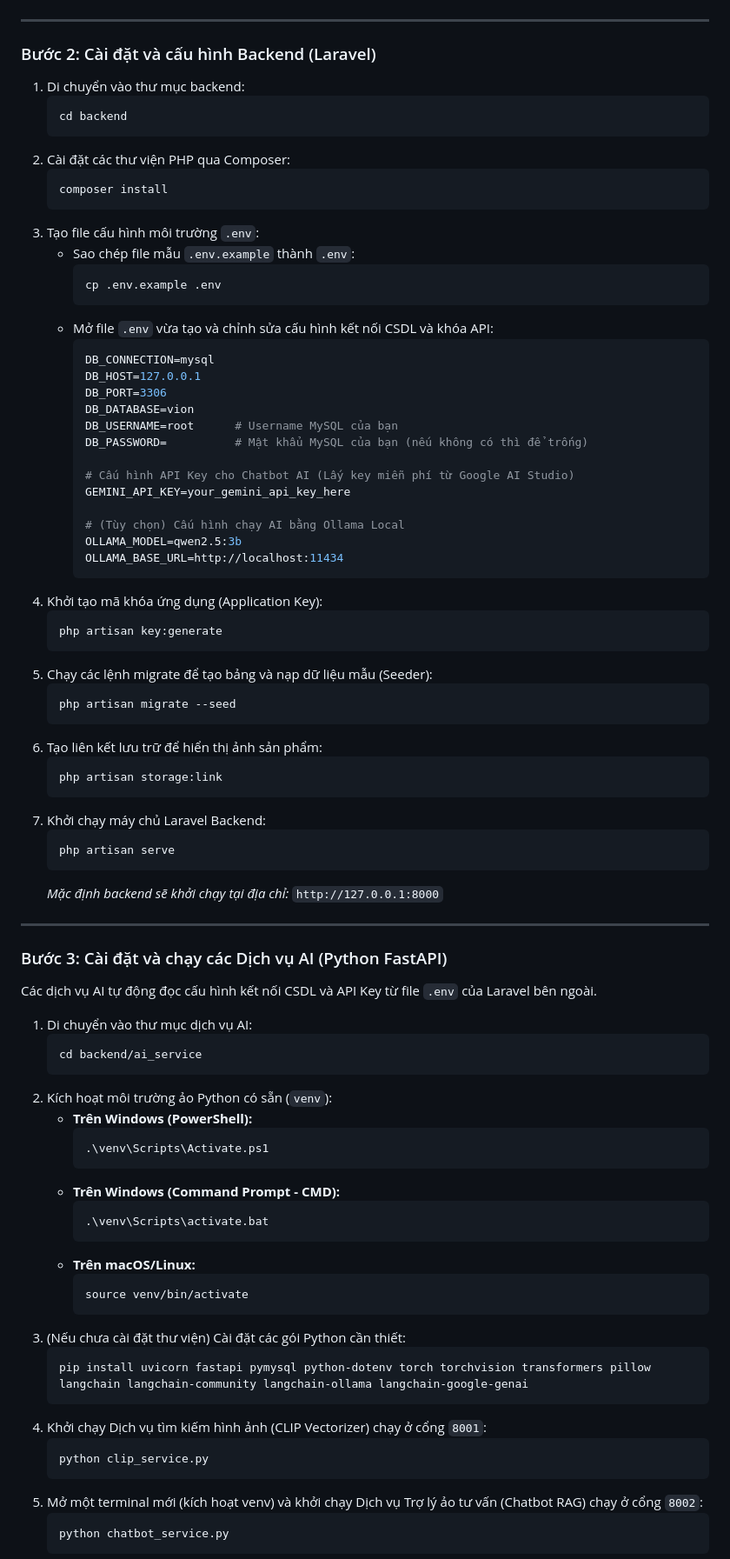
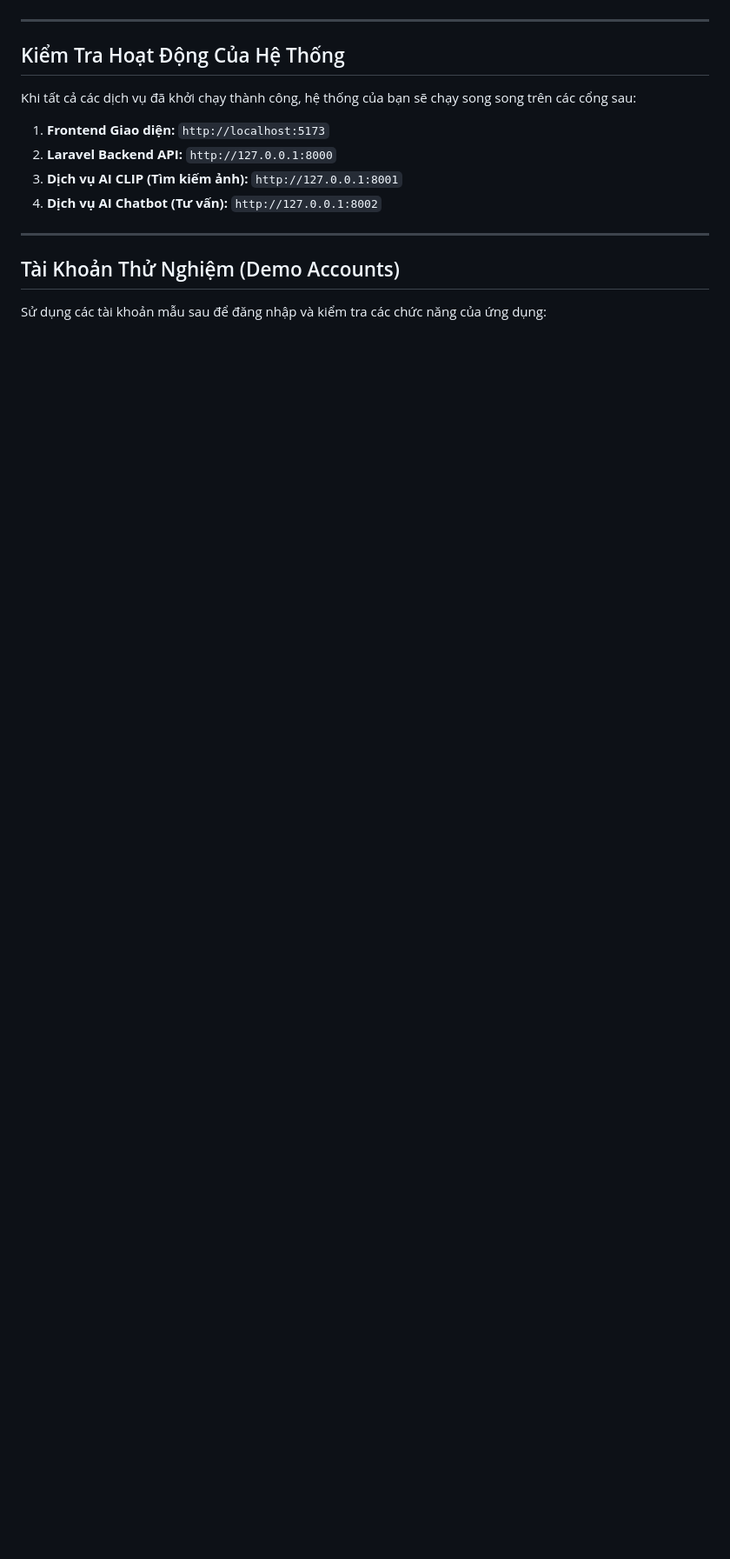
Before and after one commit to thieubeo15/Vion, a Markdown page: README.md, the part around one of its changes. Shown at 87% size. Drawn GitHub-style; blank space fills up the shorter version.

Commit message:
Revise README for project structure and setup instructions
Updated project structure and system requirements in README.md. Added detailed installation steps for backend and AI services.

````diff
--- a/README.md
+++ b/README.md
@@ -51,86 +135,15 @@ Trước khi bắt đầu, hãy đảm bảo máy tính của bạn đã đượ
 
 ---
 
-### Bước 2: Cài đặt và cấu hình Backend (Laravel)
-1. Di chuyển vào thư mục backend:
-   ```bash
-   cd backend
-   ```
-2. Cài đặt các thư viện PHP qua Composer:
-   ```bash
-   composer install
-   ```
-3. Tạo file cấu hình môi trường `.env`:
-   * Sao chép file mẫu `.env.example` thành `.env`:
-     ```bash
-     cp .env.example .env
-     ```
-   * Mở file `.env` vừa tạo và chỉnh sửa cấu hình kết nối CSDL và khóa API:
-     ```env
-     DB_CONNECTION=mysql
-     DB_HOST=127.0.0.1
-     DB_PORT=3306
-     DB_DATABASE=vion
-     DB_USERNAME=root      # Username MySQL của bạn
-     DB_PASSWORD=          # Mật khẩu MySQL của bạn (nếu không có thì để trống)
-
-     # Cấu hình API Key cho Chatbot AI (Lấy key miễn phí từ Google AI Studio)
-     GEMINI_API_KEY=your_gemini_api_key_here
-
-     # (Tùy chọn) Cấu hình chạy AI bằng Ollama Local
-     OLLAMA_MODEL=qwen2.5:3b
-     OLLAMA_BASE_URL=http://localhost:11434
-     ```
-4. Khởi tạo mã khóa ứng dụng (Application Key):
-   ```bash
-   php artisan key:generate
-   ```
-5. Chạy các lệnh migrate để tạo bảng và nạp dữ liệu mẫu (Seeder):
-   ```bash
-   php artisan migrate --seed
-   ```
-6. Tạo liên kết lưu trữ để hiển thị ảnh sản phẩm:
-   ```bash
-   php artisan storage:link
-   ```
-7. Khởi chạy máy chủ Laravel Backend:
-   ```bash
-   php artisan serve
-   ```
-   *Mặc định backend sẽ khởi chạy tại địa chỉ:* `http://127.0.0.1:8000`
+##  Kiểm Tra Hoạt Động Của Hệ Thống
+Khi tất cả các dịch vụ đã khởi chạy thành công, hệ thống của bạn sẽ chạy song song trên các cổng sau:
+1.  **Frontend Giao diện:** `http://localhost:5173`
+2.  **Laravel Backend API:** `http://127.0.0.1:8000`
+3.  **Dịch vụ AI CLIP (Tìm kiếm ảnh):** `http://127.0.0.1:8001`
+4.  **Dịch vụ AI Chatbot (Tư vấn):** `http://127.0.0.1:8002`
 
 ---
 
-### Bước 3: Cài đặt và chạy các Dịch vụ AI (Python FastAPI)
-Các dịch vụ AI tự động đọc cấu hình kết nối CSDL và API Key từ file `.env` của Laravel bên ngoài.
+##  Tài Khoản Thử Nghiệm (Demo Accounts)
+Sử dụng các tài khoản mẫu sau để đăng nhập và kiểm tra các chức năng của ứng dụng:
 
-1. Di chuyển vào thư mục dịch vụ AI:
-   ```bash
-   cd backend/ai_service
-   ```
-2. Kích hoạt môi trường ảo Python có sẵn (`venv`):
-   * **Trên Windows (PowerShell):**
-     ```powershell
-     .\venv\Scripts\Activate.ps1
-     ```
-   * **Trên Windows (Command Prompt - CMD):**
-     ```cmd
-     .\venv\Scripts\activate.bat
-     ```
-   * **Trên macOS/Linux:**
-     ```bash
-     source venv/bin/activate
-     ```
-3. (Nếu chưa cài đặt thư viện) Cài đặt các gói Python cần thiết:
-   ```bash
-   pip install uvicorn fastapi pymysql python-dotenv torch torchvision transformers pillow langchain langchain-community langchain-ollama langchain-google-genai
-   ```
-4. Khởi chạy Dịch vụ tìm kiếm hình ảnh (CLIP Vectorizer) chạy ở cổng `8001`:
-   ```bash
-   python clip_service.py
-   ```
-5. Mở một terminal mới (kích hoạt venv) và khởi chạy Dịch vụ Trợ lý ảo tư vấn (Chatbot RAG) chạy ở cổng `8002`:
-   ```bash
-   python chatbot_service.py
-   ```
-
````
Also changed, not shown: other parts of README.md (+129 -77 lines).
